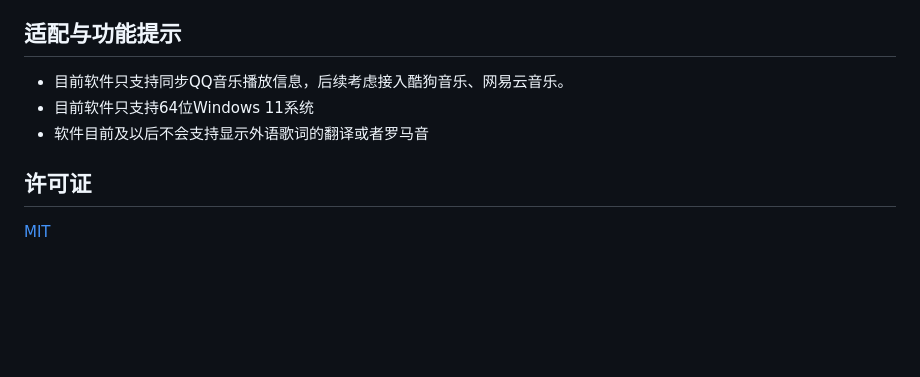
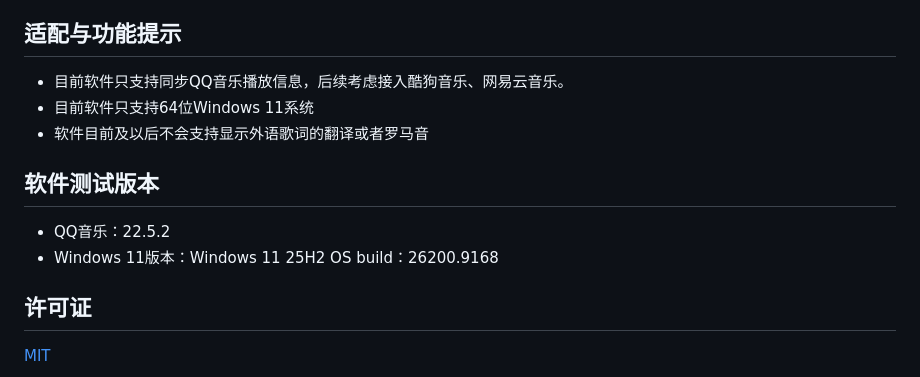
Before and after one commit to H0308/qq-music-lyrics-displayer, a Markdown page: README.md, the part around the change. Drawn GitHub-style; blank space fills up the shorter version.

Commit message:
Update README with testing version details
Added software testing version information for QQ Music and Windows 11.

```diff
--- a/README.md
+++ b/README.md
@@ -67,6 +67,11 @@
 - 目前软件只支持64位Windows 11系统
 - 软件目前及以后不会支持显示外语歌词的翻译或者罗马音
 
+## 软件测试版本
+
+- QQ音乐：22.5.2
+- Windows 11版本：Windows 11 25H2 OS build：26200.9168
+
 ## 许可证
 
 [MIT](LICENSE)
```
